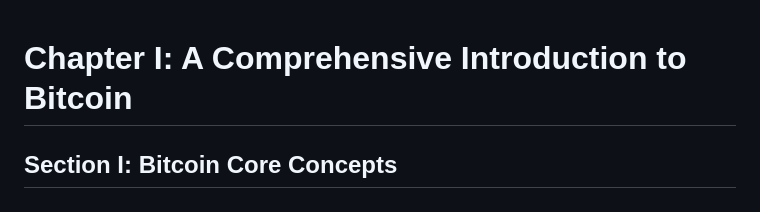
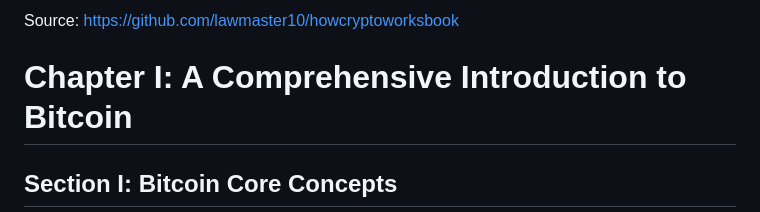
Before and after one commit to mpmckinley/bitcoinism, a Markdown page: ch01_bitcoin.md, the part around the change. Rendered like a GitHub page.

Commit message:
Add source reference for Bitcoin chapter

```diff
--- a/ch01_bitcoin.md
+++ b/ch01_bitcoin.md
@@ -1,3 +1,5 @@
+Source: https://github.com/lawmaster10/howcryptoworksbook
+
 # Chapter I: A Comprehensive Introduction to Bitcoin
 
 ## Section I: Bitcoin Core Concepts
```
